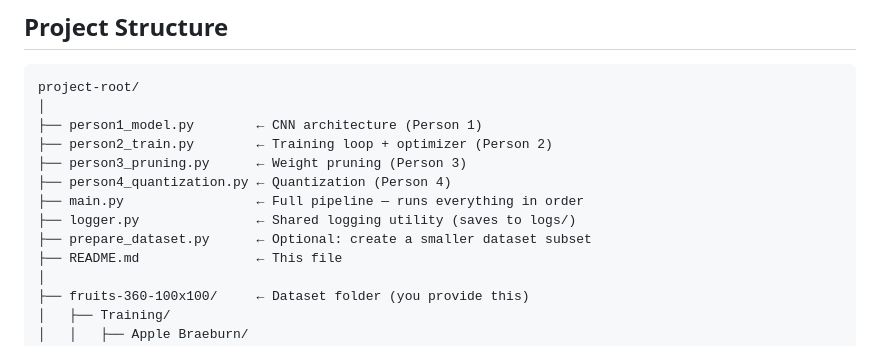
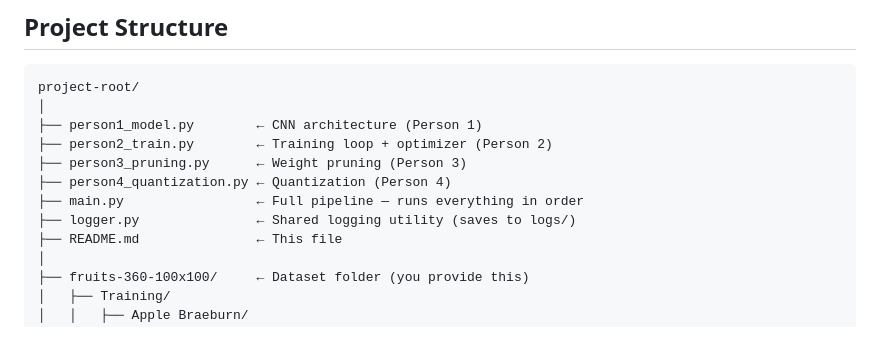
Before and after one commit to R5C-V15T6AMD5S/ER-Compressed-Neural-Network, a Markdown page: README.md, the part around the change. Drawn GitHub-style.

Commit message:
Remove prepare_dataset.py from README file
Removed mention of prepare_dataset.py from the README.

```diff
--- a/README.md
+++ b/README.md
@@ -60,7 +60,6 @@ project-root/
 ├── person4_quantization.py ← Quantization (Person 4)
 ├── main.py                 ← Full pipeline — runs everything in order
 ├── logger.py               ← Shared logging utility (saves to logs/)
-├── prepare_dataset.py      ← Optional: create a smaller dataset subset
 ├── README.md               ← This file
 │
 ├── fruits-360-100x100/     ← Dataset folder (you provide this)
```
